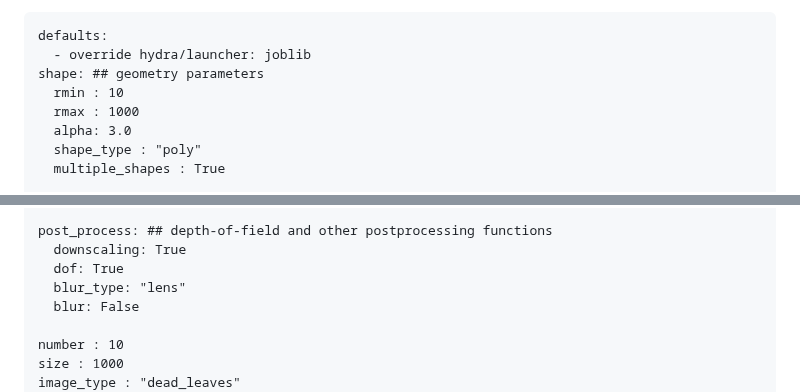
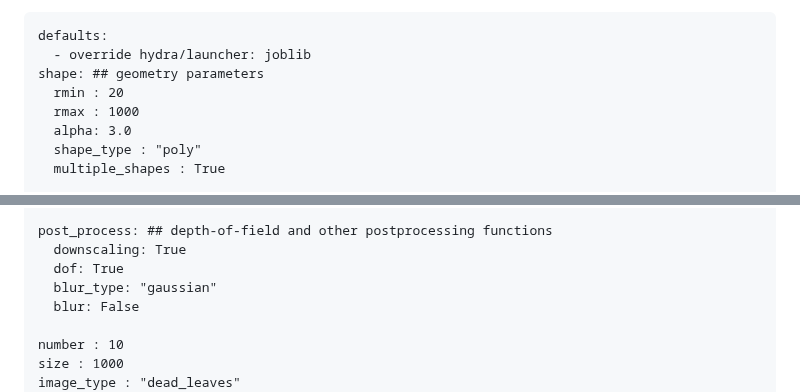
Before and after one commit to rachddou/DeadLeavesPlus, a Markdown page: README.md, 2 parts joined by grey strips. Rendered like a GitHub page.

Commit message:
updated the text

```diff
--- a/README.md
+++ b/README.md
@@ -40,7 +40,7 @@ This file is organized as follows:
 defaults:
   - override hydra/launcher: joblib
 shape: ## geometry parameters
-  rmin : 10
+  rmin : 20
   rmax : 1000
   alpha: 3.0
   shape_type : "poly"
@@ -71,7 +71,7 @@ io: ## saving parameters
 post_process: ## depth-of-field and other postprocessing functions
   downscaling: True
   dof: True
-  blur_type: "lens"
+  blur_type: "gaussian"
   blur: False
 
 number : 10
```
